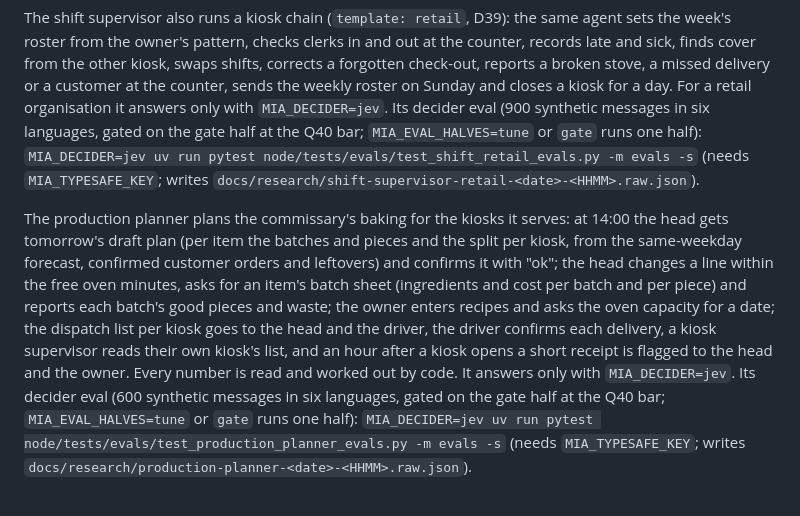
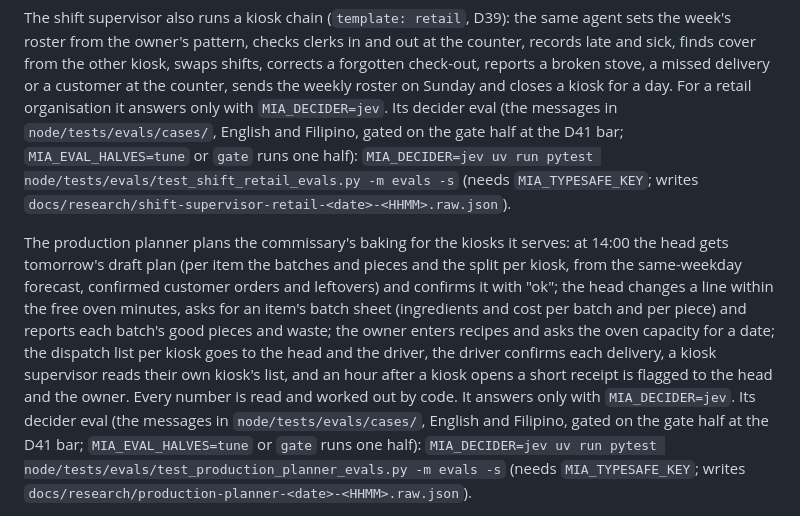
Before and after one commit to Predictive-Systems-Inc/mia, a Markdown page: README.md, the part around the change. Rendered like a GitHub page.

Commit message:
README: the last two eval lines name the CSV cases
Co-Authored-By: Claude Fable 5.1 <noreply@anthropic.com>
Claude-Session: https://claude.ai/code/session_013J5FRfjLZR7K3vLzgBZfXN

```diff
--- a/README.md
+++ b/README.md
@@ -289,7 +289,7 @@ week's roster from the owner's pattern, checks clerks in and out at the counter,
 and sick, finds cover from the other kiosk, swaps shifts, corrects a forgotten check-out, reports
 a broken stove, a missed delivery or a customer at the counter, sends the weekly roster on Sunday
 and closes a kiosk for a day. For a retail organisation it answers only with `MIA_DECIDER=jev`.
-Its decider eval (900 synthetic messages in six languages, gated on the gate half at the Q40
+Its decider eval (the messages in `node/tests/evals/cases/`, English and Filipino, gated on the gate half at the D41
 bar; `MIA_EVAL_HALVES=tune` or `gate` runs one half):
 `MIA_DECIDER=jev uv run pytest node/tests/evals/test_shift_retail_evals.py -m evals -s`
 (needs `MIA_TYPESAFE_KEY`; writes `docs/research/shift-supervisor-retail-<date>-<HHMM>.raw.json`).
@@ -303,7 +303,7 @@ enters recipes and asks the oven capacity for a date; the dispatch list per kios
 head and the driver, the driver confirms each delivery, a kiosk supervisor reads their own
 kiosk's list, and an hour after a kiosk opens a short receipt is flagged to the head and the
 owner. Every number is read and worked out by code. It answers only with `MIA_DECIDER=jev`. Its
-decider eval (600 synthetic messages in six languages, gated on the gate half at the Q40 bar;
+decider eval (the messages in `node/tests/evals/cases/`, English and Filipino, gated on the gate half at the D41 bar;
 `MIA_EVAL_HALVES=tune` or `gate` runs one half):
 `MIA_DECIDER=jev uv run pytest node/tests/evals/test_production_planner_evals.py -m evals -s`
 (needs `MIA_TYPESAFE_KEY`; writes `docs/research/production-planner-<date>-<HHMM>.raw.json`).
```
